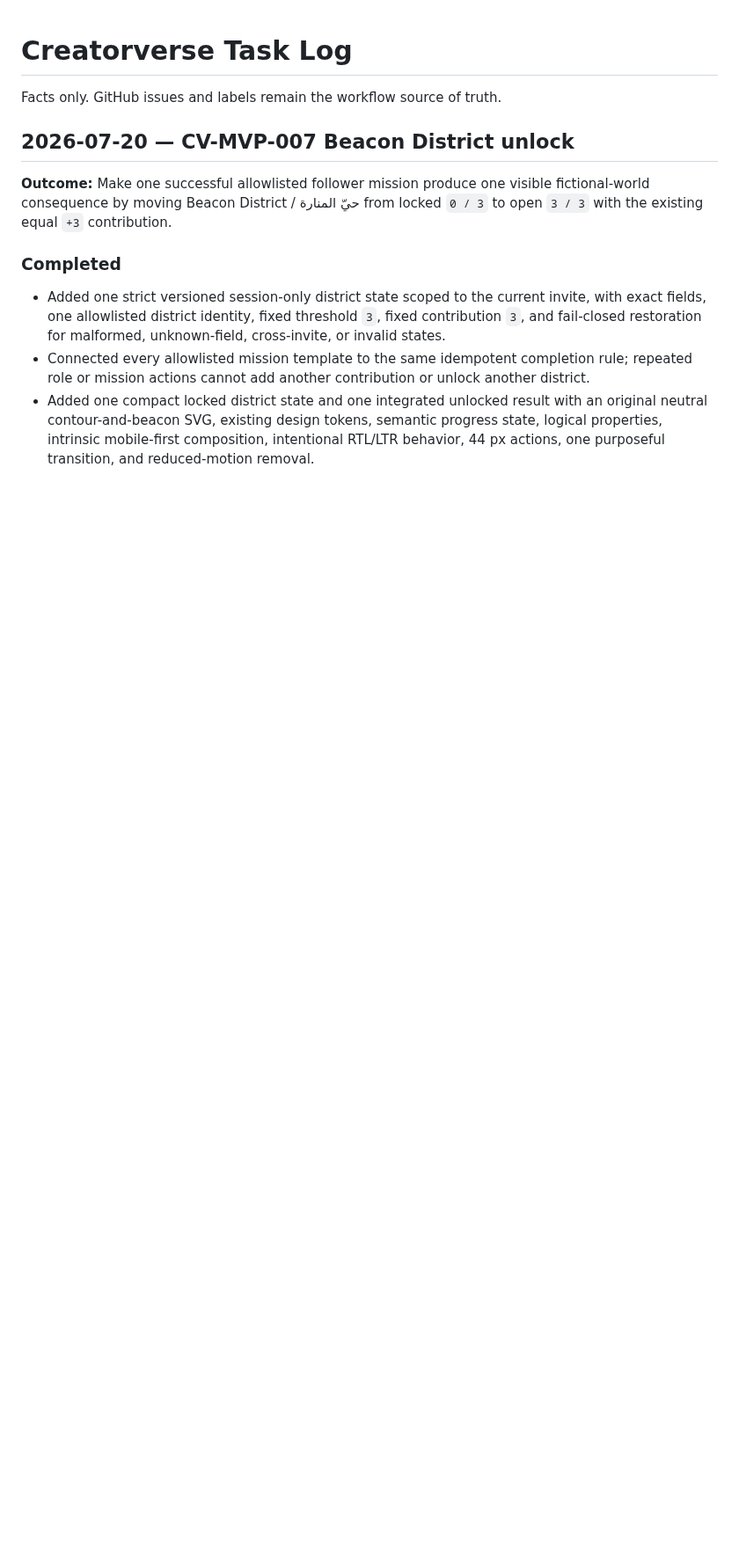
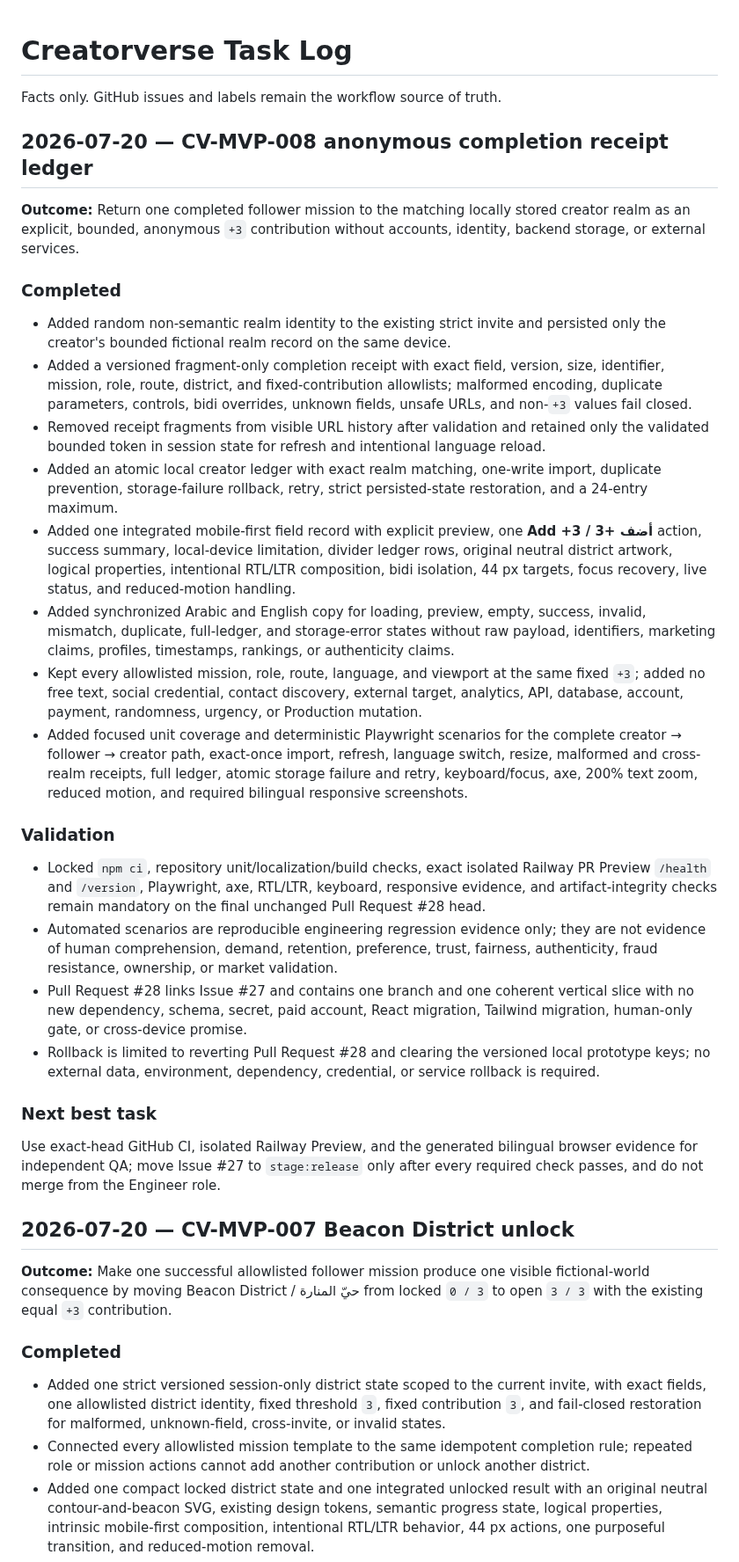
Before and after one commit to abdullahkrs/Creatorverse, a Markdown page: TASK_LOG.md, the part around one of its changes. Shown at 88% size. Drawn GitHub-style; blank space fills up the shorter version.

Commit message:
docs: record CV-MVP-008 completion receipt slice

```diff
--- a/TASK_LOG.md
+++ b/TASK_LOG.md
@@ -1,6 +1,32 @@
 # Creatorverse Task Log
 
 Facts only. GitHub issues and labels remain the workflow source of truth.
+
+## 2026-07-20 — CV-MVP-008 anonymous completion receipt ledger
+
+**Outcome:** Return one completed follower mission to the matching locally stored creator realm as an explicit, bounded, anonymous `+3` contribution without accounts, identity, backend storage, or external services.
+
+### Completed
+
+- Added random non-semantic realm identity to the existing strict invite and persisted only the creator's bounded fictional realm record on the same device.
+- Added a versioned fragment-only completion receipt with exact field, version, size, identifier, mission, role, route, district, and fixed-contribution allowlists; malformed encoding, duplicate parameters, controls, bidi overrides, unknown fields, unsafe URLs, and non-`+3` values fail closed.
+- Removed receipt fragments from visible URL history after validation and retained only the validated bounded token in session state for refresh and intentional language reload.
+- Added an atomic local creator ledger with exact realm matching, one-write import, duplicate prevention, storage-failure rollback, retry, strict persisted-state restoration, and a 24-entry maximum.
+- Added one integrated mobile-first field record with explicit preview, one **Add +3 / أضف +3** action, success summary, local-device limitation, divider ledger rows, original neutral district artwork, logical properties, intentional RTL/LTR composition, bidi isolation, 44 px targets, focus recovery, live status, and reduced-motion handling.
+- Added synchronized Arabic and English copy for loading, preview, empty, success, invalid, mismatch, duplicate, full-ledger, and storage-error states without raw payload, identifiers, marketing claims, profiles, timestamps, rankings, or authenticity claims.
+- Kept every allowlisted mission, role, route, language, and viewport at the same fixed `+3`; added no free text, social credential, contact discovery, external target, analytics, API, database, account, payment, randomness, urgency, or Production mutation.
+- Added focused unit coverage and deterministic Playwright scenarios for the complete creator → follower → creator path, exact-once import, refresh, language switch, resize, malformed and cross-realm receipts, full ledger, atomic storage failure and retry, keyboard/focus, axe, 200% text zoom, reduced motion, and required bilingual responsive screenshots.
+
+### Validation
+
+- Locked `npm ci`, repository unit/localization/build checks, exact isolated Railway PR Preview `/health` and `/version`, Playwright, axe, RTL/LTR, keyboard, responsive evidence, and artifact-integrity checks remain mandatory on the final unchanged Pull Request #28 head.
+- Automated scenarios are reproducible engineering regression evidence only; they are not evidence of human comprehension, demand, retention, preference, trust, fairness, authenticity, fraud resistance, ownership, or market validation.
+- Pull Request #28 links Issue #27 and contains one branch and one coherent vertical slice with no new dependency, schema, secret, paid account, React migration, Tailwind migration, human-only gate, or cross-device promise.
+- Rollback is limited to reverting Pull Request #28 and clearing the versioned local prototype keys; no external data, environment, dependency, credential, or service rollback is required.
+
+### Next best task
+
+Use exact-head GitHub CI, isolated Railway Preview, and the generated bilingual browser evidence for independent QA; move Issue #27 to `stage:release` only after every required check passes, and do not merge from the Engineer role.
 
 ## 2026-07-20 — CV-MVP-007 Beacon District unlock
 
```
Also changed, not shown: other parts of TASK_LOG.md (+1 -1 lines).
